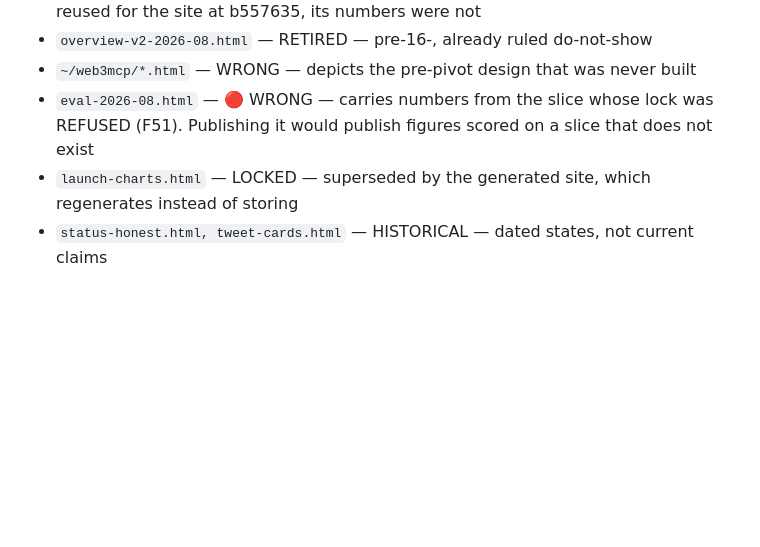
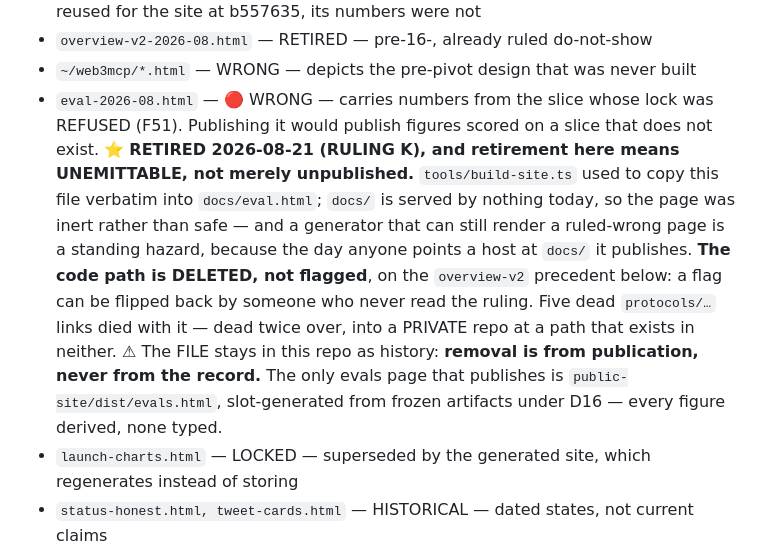
Before and after one commit to FarseenSh/web3ctx, a Markdown page: README.md, the part around the change. GitHub-like rendering; blank space fills up the shorter version.

Commit message:
RULING K: eval-2026-08.html is retired — unemittable, not merely unpublished

```diff
--- a/README.md
+++ b/README.md
@@ -89,7 +89,7 @@ not merely old.
 - `overview-v3-2026-08.html` — SUPERSEDED — spec-era deck; its design shell was reused for the site at b557635, its numbers were not
 - `overview-v2-2026-08.html` — RETIRED — pre-16-, already ruled do-not-show
 - `~/web3mcp/*.html` — WRONG — depicts the pre-pivot design that was never built
-- `eval-2026-08.html` — 🔴 WRONG — carries numbers from the slice whose lock was REFUSED (F51). Publishing it would publish figures scored on a slice that does not exist
+- `eval-2026-08.html` — 🔴 WRONG — carries numbers from the slice whose lock was REFUSED (F51). Publishing it would publish figures scored on a slice that does not exist. ⭐ **RETIRED 2026-08-21 (RULING K), and retirement here means UNEMITTABLE, not merely unpublished.** `tools/build-site.ts` used to copy this file verbatim into `docs/eval.html`; `docs/` is served by nothing today, so the page was inert rather than safe — and a generator that can still render a ruled-wrong page is a standing hazard, because the day anyone points a host at `docs/` it publishes. **The code path is DELETED, not flagged**, on the `overview-v2` precedent below: a flag can be flipped back by someone who never read the ruling. Five dead `protocols/…` links died with it — dead twice over, into a PRIVATE repo at a path that exists in neither. ⚠ The FILE stays in this repo as history: **removal is from publication, never from the record.** The only evals page that publishes is `public-site/dist/evals.html`, slot-generated from frozen artifacts under D16 — every figure derived, none typed.
 - `launch-charts.html` — LOCKED — superseded by the generated site, which regenerates instead of storing
 - `status-honest.html, tweet-cards.html` — HISTORICAL — dated states, not current claims
 
```
